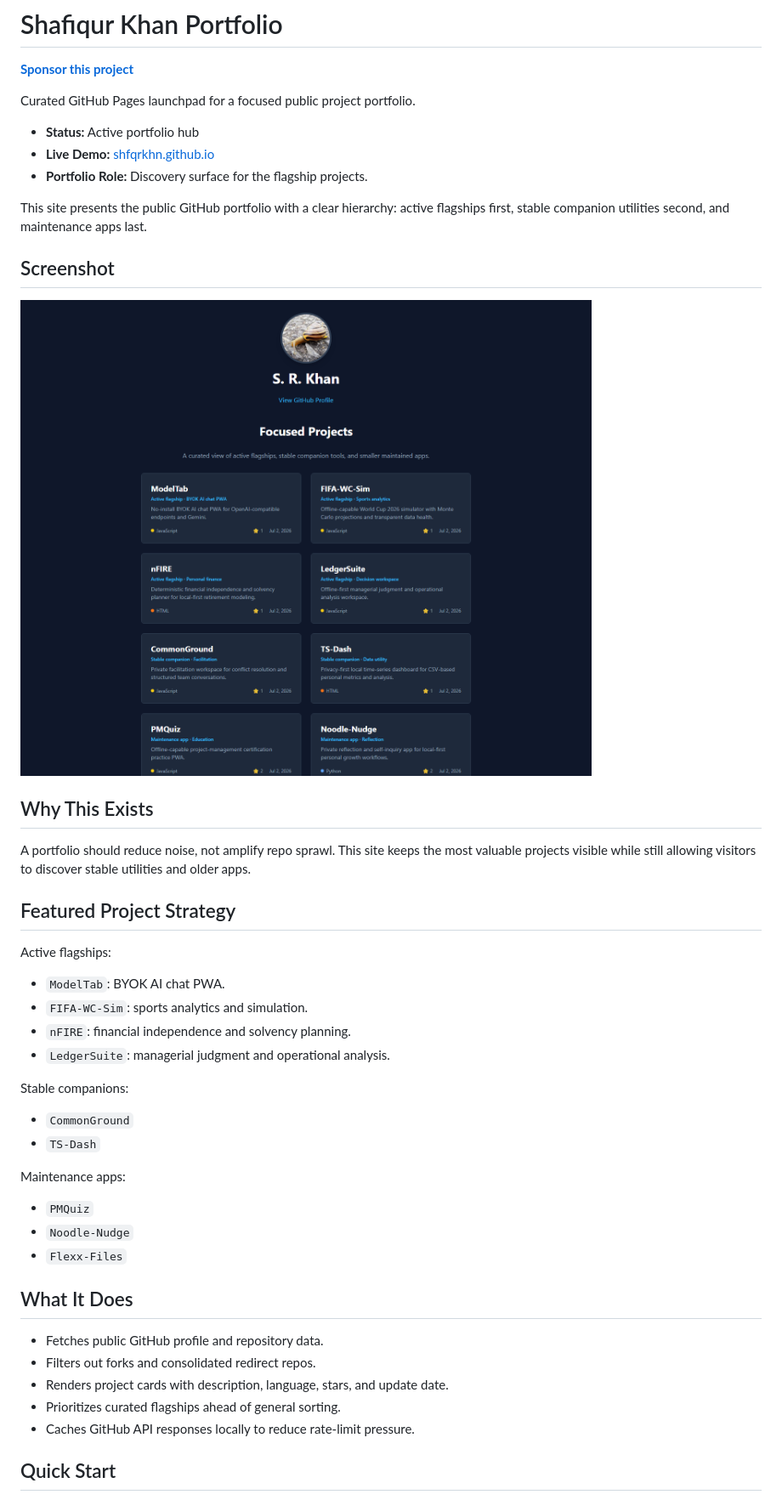
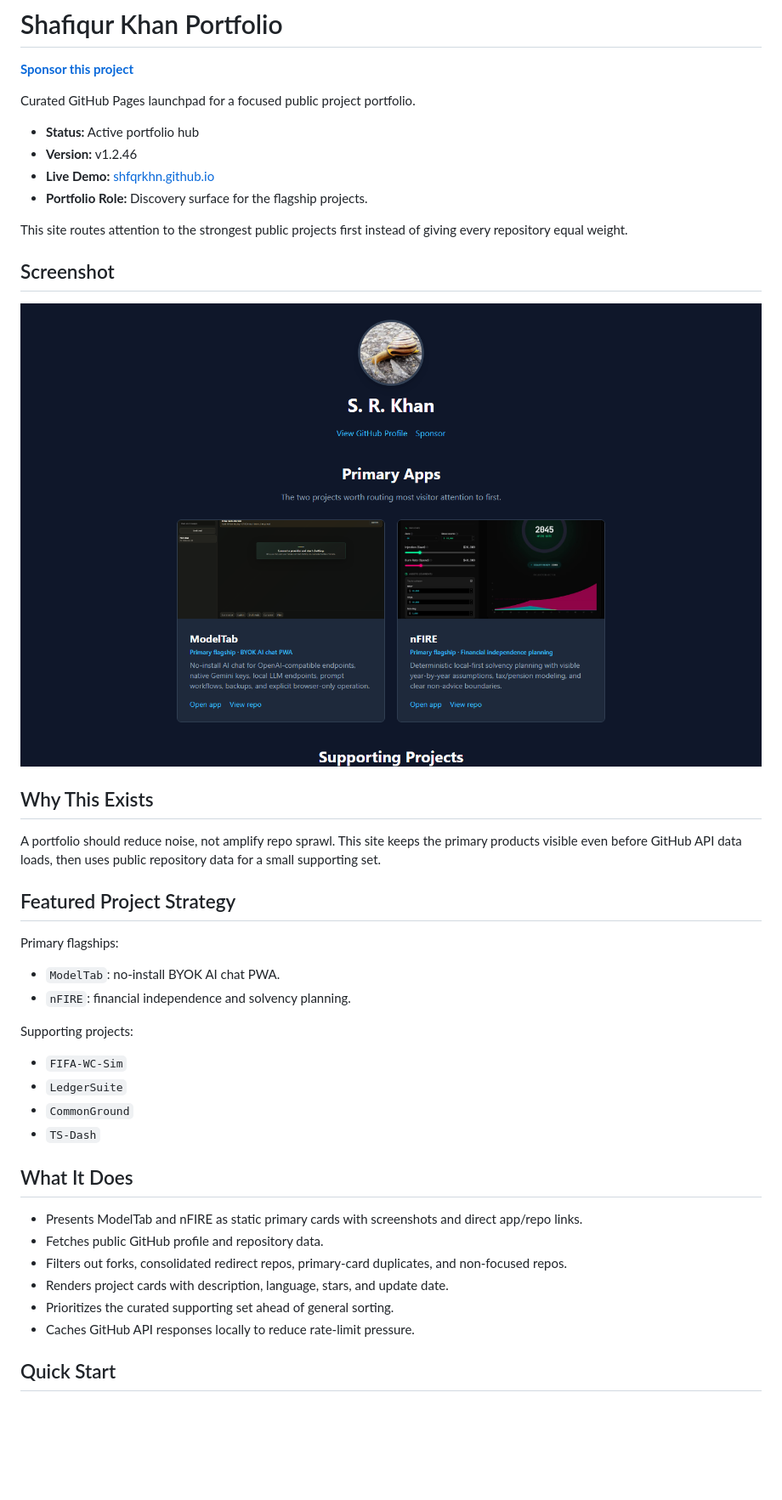
Before and after one commit to shfqrkhn/shfqrkhn.github.io, a Markdown page: README.md, the part around the change printed below. Shown: that part at 85% size. Drawn GitHub-style; pictures changed too: screenshot.png; blank space fills up the shorter version.

Commit message:
Focus portfolio on flagship apps

```diff
--- a/README.md
+++ b/README.md
@@ -5,10 +5,11 @@
 Curated GitHub Pages launchpad for a focused public project portfolio.
 
 - **Status:** Active portfolio hub
+- **Version:** v1.2.46
 - **Live Demo:** [shfqrkhn.github.io](https://shfqrkhn.github.io/)
 - **Portfolio Role:** Discovery surface for the flagship projects.
 
-This site presents the public GitHub portfolio with a clear hierarchy: active flagships first, stable companion utilities second, and maintenance apps last.
+This site routes attention to the strongest public projects first instead of giving every repository equal weight.
 
 ## Screenshot
 
@@ -16,34 +17,29 @@ This site presents the public GitHub portfolio with a clear hierarchy: active fl
 
 ## Why This Exists
 
-A portfolio should reduce noise, not amplify repo sprawl. This site keeps the most valuable projects visible while still allowing visitors to discover stable utilities and older apps.
+A portfolio should reduce noise, not amplify repo sprawl. This site keeps the primary products visible even before GitHub API data loads, then uses public repository data for a small supporting set.
 
 ## Featured Project Strategy
 
-Active flagships:
+Primary flagships:
 
-- `ModelTab`: BYOK AI chat PWA.
-- `FIFA-WC-Sim`: sports analytics and simulation.
+- `ModelTab`: no-install BYOK AI chat PWA.
 - `nFIRE`: financial independence and solvency planning.
-- `LedgerSuite`: managerial judgment and operational analysis.
 
-Stable companions:
+Supporting projects:
 
+- `FIFA-WC-Sim`
+- `LedgerSuite`
 - `CommonGround`
 - `TS-Dash`
 
-Maintenance apps:
-
-- `PMQuiz`
-- `Noodle-Nudge`
-- `Flexx-Files`
-
 ## What It Does
 
+- Presents ModelTab and nFIRE as static primary cards with screenshots and direct app/repo links.
 - Fetches public GitHub profile and repository data.
-- Filters out forks and consolidated redirect repos.
+- Filters out forks, consolidated redirect repos, primary-card duplicates, and non-focused repos.
 - Renders project cards with description, language, stars, and update date.
-- Prioritizes curated flagships ahead of general sorting.
+- Prioritizes the curated supporting set ahead of general sorting.
 - Caches GitHub API responses locally to reduce rate-limit pressure.
 
 ## Quick Start
```
Also changed, not shown: other parts of README.md (+8 -0 lines), media/modeltab.png (added), media/nfire.png (added), 7 other files.
